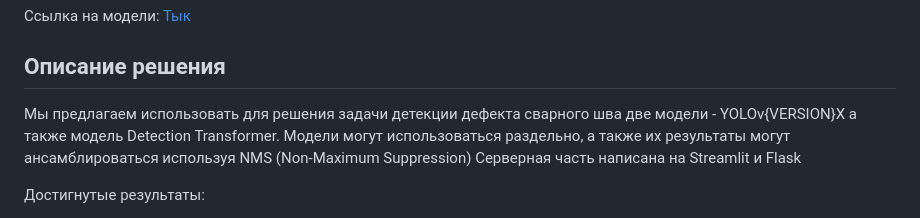
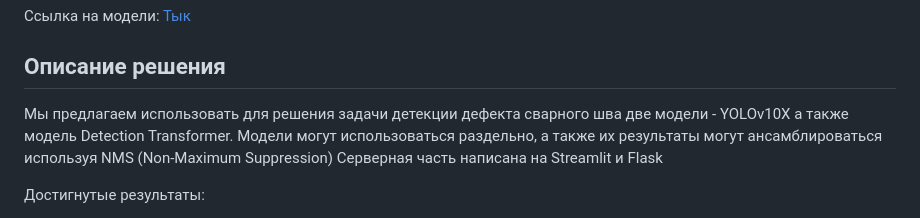
Before and after one commit to gruzdev-as/AtomicHack, a Markdown page: README.md, the part around the change. Rendered like a GitHub page.

```diff
--- a/README.md
+++ b/README.md
@@ -18,7 +18,7 @@
 Ссылка на модели: [Тык](https://drive.google.com/drive/folders/1jBI0PG41jZ9YRZ80Jf16CFXP2txMVF7B?usp=sharing)
 ## Описание решения
 
-Мы предлагаем использовать для решения задачи детекции дефекта сварного шва две модели - YOLOv{VERSION}X а также модель Detection Transformer.
+Мы предлагаем использовать для решения задачи детекции дефекта сварного шва две модели - YOLOv10X а также модель Detection Transformer.
 Модели могут использоваться раздельно, а также их результаты могут ансамблироваться используя NMS (Non-Maximum Suppression)
 Серверная часть написана на Streamlit и Flask
 
```
